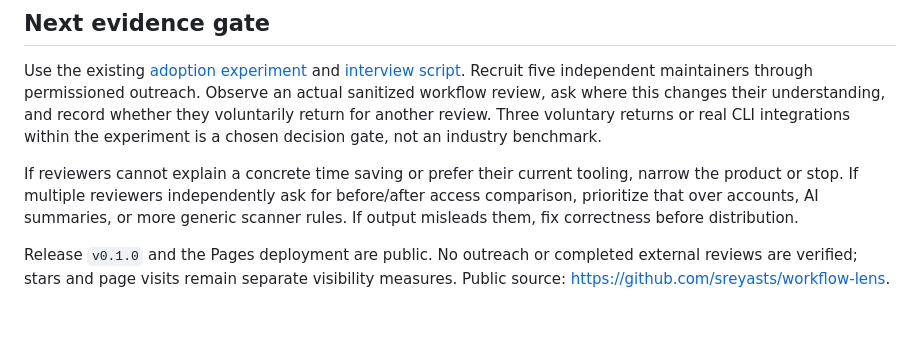
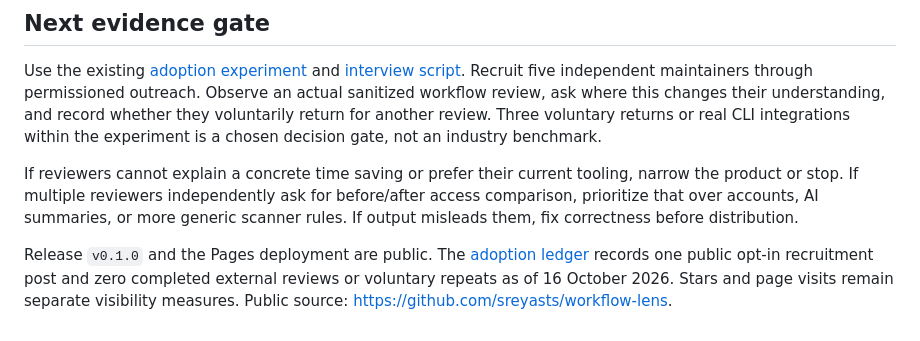
Before and after one commit to sreyasts/workflow-lens, a Markdown page: docs/PRODUCT_REVIEW.md, the part around the change. GitHub-like rendering.

```diff
--- a/docs/PRODUCT_REVIEW.md
+++ b/docs/PRODUCT_REVIEW.md
@@ -31,4 +31,4 @@ Use the existing [adoption experiment](ADOPTION.md) and [interview script](LAUNC
 
 If reviewers cannot explain a concrete time saving or prefer their current tooling, narrow the product or stop. If multiple reviewers independently ask for before/after access comparison, prioritize that over accounts, AI summaries, or more generic scanner rules. If output misleads them, fix correctness before distribution.
 
-Release `v0.1.0` and the Pages deployment are public. No outreach or completed external reviews are verified; stars and page visits remain separate visibility measures. Public source: https://github.com/sreyasts/workflow-lens.
+Release `v0.1.0` and the Pages deployment are public. The [adoption ledger](ADOPTION.md#evidence-ledger) records one public opt-in recruitment post and zero completed external reviews or voluntary repeats as of 16 October 2026. Stars and page visits remain separate visibility measures. Public source: https://github.com/sreyasts/workflow-lens.
```
Also changed, not shown: .github/ISSUE_TEMPLATE/review-experience.md (added, +36 -0 lines), README.md (+14 -0 lines), docs/PILOT_INVITATION.md (added, +25 -0 lines), docs/VALIDATION.md (+1 -1 lines), docs/screenshot.jpg, docs/theme-settings.jpg (added), public/screenshot.jpg, 4 other files.
